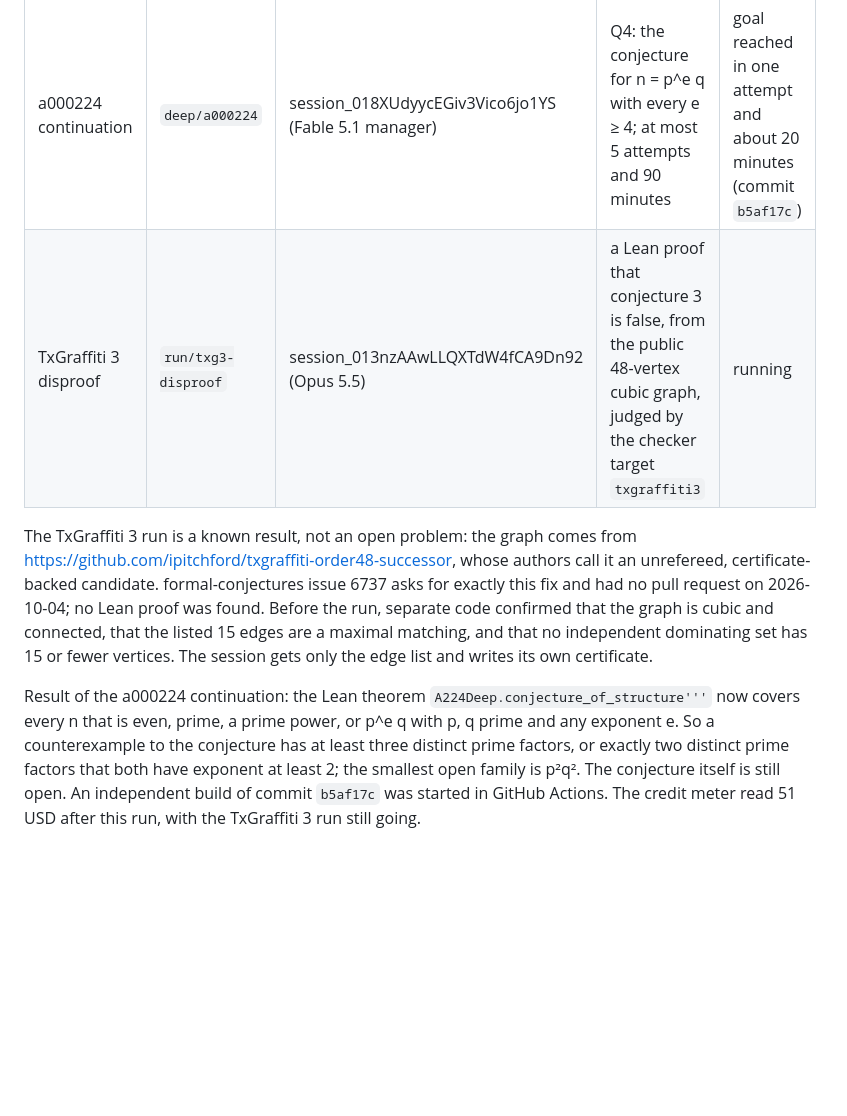
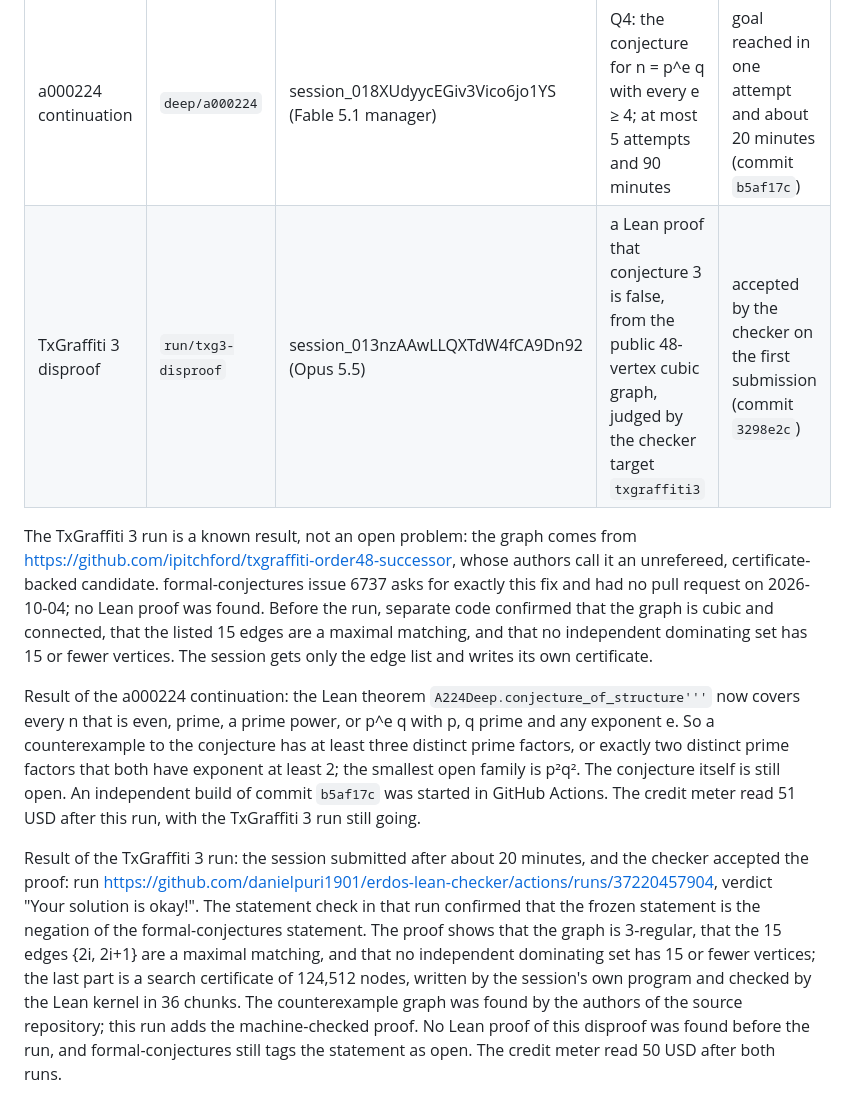
Before and after one commit to danielpuri1901/erdos-lean-formalization, a Markdown page: docs/sweep.md, the part around the change. GitHub-like rendering; blank space fills up the shorter version.

Commit message:
sweep: TxGraffiti 3 disproof accepted by the checker

```diff
--- a/docs/sweep.md
+++ b/docs/sweep.md
@@ -114,7 +114,7 @@ Daniel approved two more runs and a reserve of about 20 USD; no more credit goes
 | run | branch | session | goal | result |
 |-----|--------|---------|------|--------|
 | a000224 continuation | `deep/a000224` | session_018XUdyycEGiv3Vico6jo1YS (Fable 5.1 manager) | Q4: the conjecture for n = p^e q with every e ≥ 4; at most 5 attempts and 90 minutes | goal reached in one attempt and about 20 minutes (commit `b5af17c`) |
-| TxGraffiti 3 disproof | `run/txg3-disproof` | session_013nzAAwLLQXTdW4fCA9Dn92 (Opus 5.5) | a Lean proof that conjecture 3 is false, from the public 48-vertex cubic graph, judged by the checker target `txgraffiti3` | running |
+| TxGraffiti 3 disproof | `run/txg3-disproof` | session_013nzAAwLLQXTdW4fCA9Dn92 (Opus 5.5) | a Lean proof that conjecture 3 is false, from the public 48-vertex cubic graph, judged by the checker target `txgraffiti3` | accepted by the checker on the first submission (commit `3298e2c`) |
 
 The TxGraffiti 3 run is a known result, not an open problem: the graph comes from https://github.com/ipitchford/txgraffiti-order48-successor, whose authors call it an unrefereed, certificate-backed candidate.
 formal-conjectures issue 6737 asks for exactly this fix and had no pull request on 2026-10-04; no Lean proof was found.
@@ -126,3 +126,10 @@ So a counterexample to the conjecture has at least three distinct prime factors,
 The conjecture itself is still open.
 An independent build of commit `b5af17c` was started in GitHub Actions.
 The credit meter read 51 USD after this run, with the TxGraffiti 3 run still going.
+
+Result of the TxGraffiti 3 run: the session submitted after about 20 minutes, and the checker accepted the proof: run https://github.com/danielpuri1901/erdos-lean-checker/actions/runs/37220457904, verdict "Your solution is okay!".
+The statement check in that run confirmed that the frozen statement is the negation of the formal-conjectures statement.
+The proof shows that the graph is 3-regular, that the 15 edges {2i, 2i+1} are a maximal matching, and that no independent dominating set has 15 or fewer vertices; the last part is a search certificate of 124,512 nodes, written by the session's own program and checked by the Lean kernel in 36 chunks.
+The counterexample graph was found by the authors of the source repository; this run adds the machine-checked proof.
+No Lean proof of this disproof was found before the run, and formal-conjectures still tags the statement as open.
+The credit meter read 50 USD after both runs.
```
